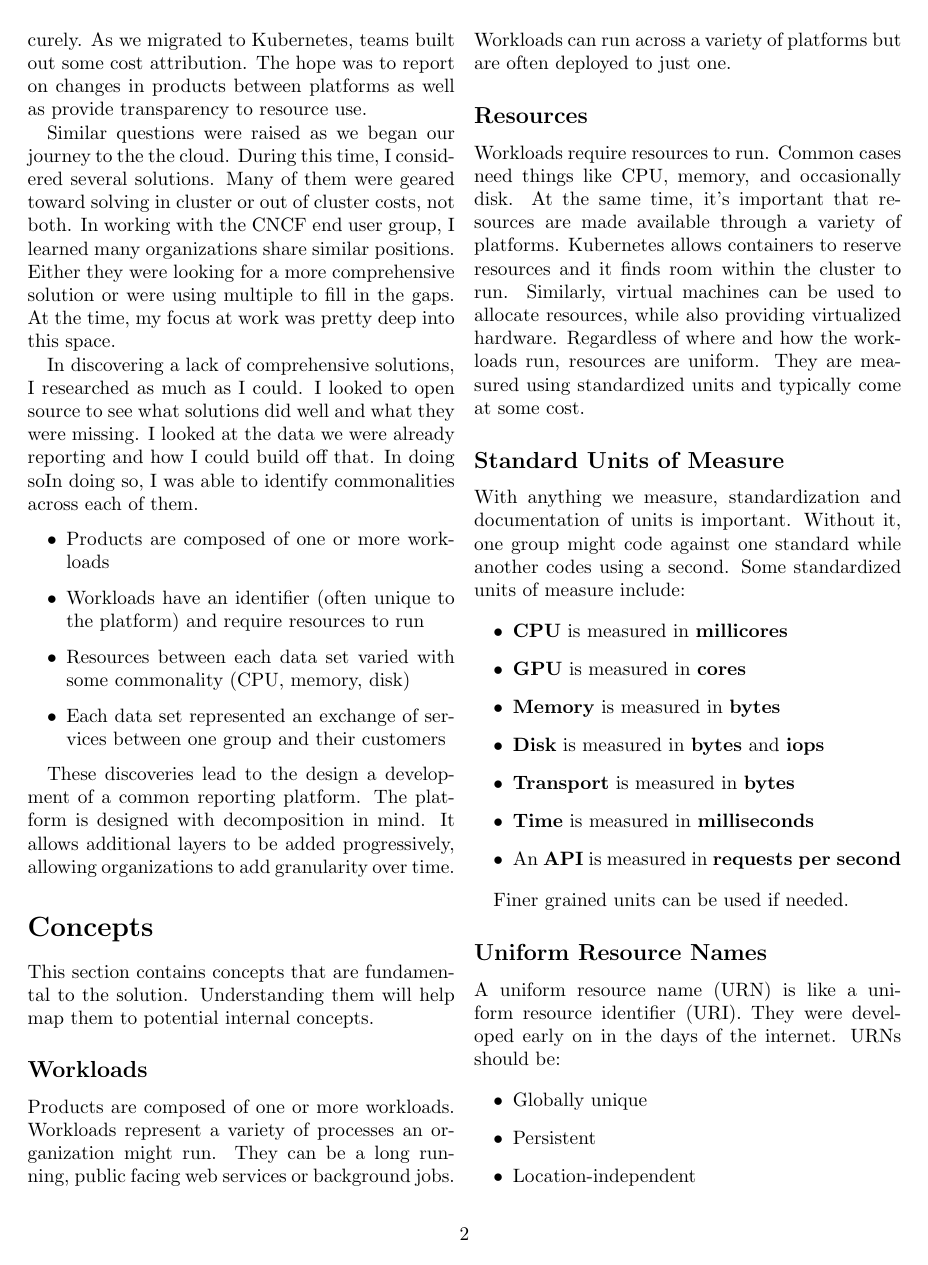
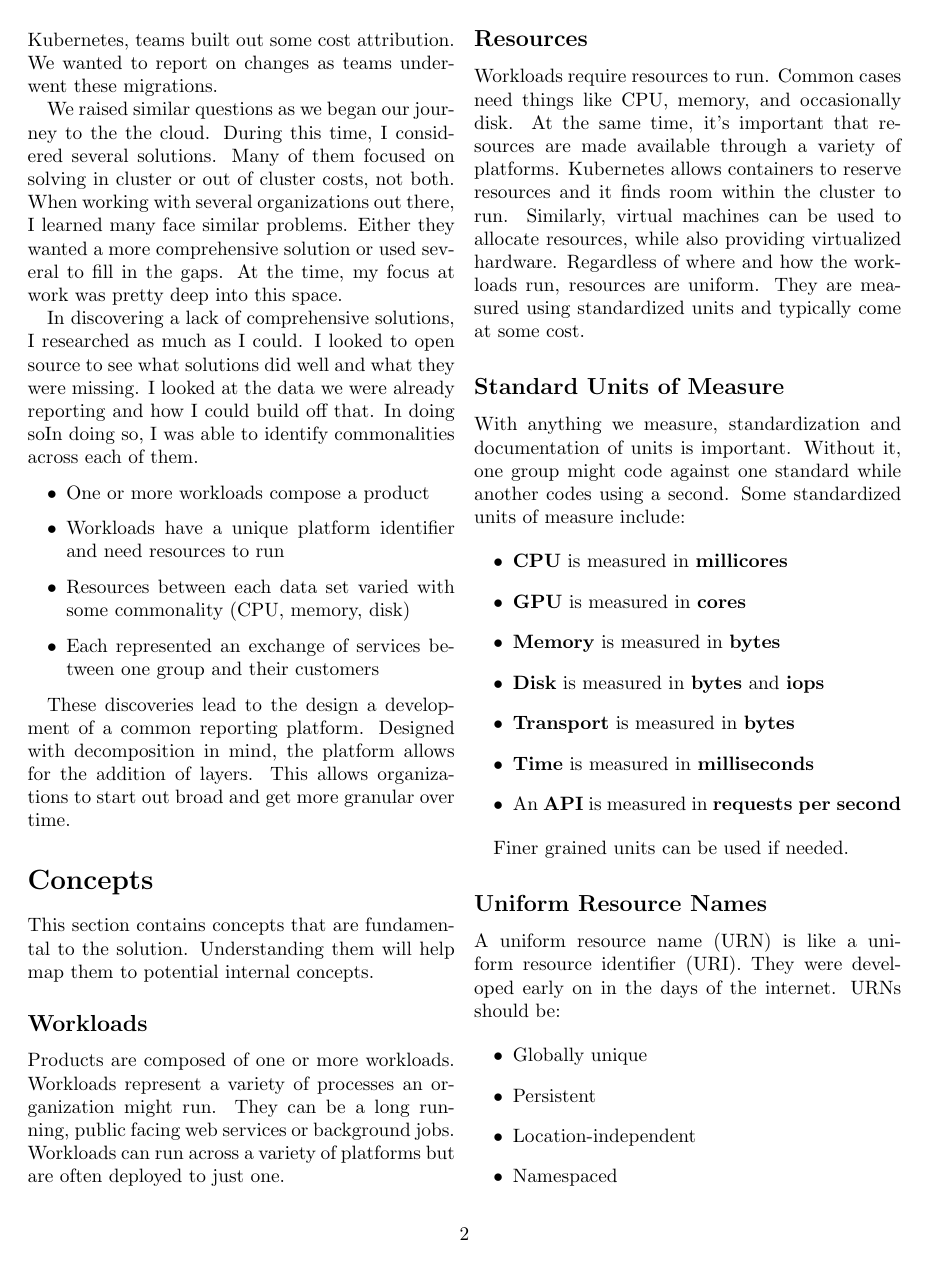
Before and after one commit to vijaySamanuri/mjpitz, a LaTeX paper (drafts/cost-attribution.tex): page 2 of 7. Compiled offline with pdfLaTeX.

Commit message:
heminway'd background

```diff
--- a/drafts/cost-attribution.tex
+++ b/drafts/cost-attribution.tex
@@ -65 +62,0 @@
-  The second was tasked with figuring out how to run upstream Kubernetes safely and securely.
@@ -66,11 +66,11 @@
   As we migrated to Kubernetes, teams built out some cost attribution.
-  The hope was to report on changes in products between platforms as well as provide transparency to resource use.
+  We wanted to report on changes as teams underwent these migrations.
 
-  Similar questions were raised as we began our journey to the the cloud.
+  We raised similar questions as we began our journey to the the cloud.
   During this time, I considered several solutions.
-  Many of them were geared toward solving in cluster or out of cluster costs, not both.
-  In working with the CNCF end user group, I learned many organizations share similar positions.
-  Either they were looking for a more comprehensive solution or were using multiple to fill in the gaps.
+  Many of them focused on solving in cluster or out of cluster costs, not both.
+  When working with several organizations out there, I learned many face similar problems.
+  Either they wanted a more comprehensive solution or used several to fill in the gaps.
   At the time, my focus at work was pretty deep into this space.
 
   In discovering a lack of comprehensive solutions, I researched as much as I could.
@@ -79,15 +79,16 @@
   In doing soIn doing so, I was able to identify commonalities across each of them.
 
   \begin{itemize}
-    \item Products are composed of one or more workloads
-    \item Workloads have an identifier (often unique to the platform) and require resources to run
+    \item One or more workloads compose a product
+    \item Workloads have a unique platform identifier and need resources to run
     \item Resources between each data set varied with some commonality (CPU, memory, disk)
-    \item Each data set represented an exchange of services between one group and their customers
+    \item Each represented an exchange of services between one group and their customers
   \end{itemize}
 
   These discoveries lead to the design a development of a common reporting platform.
-  The platform is designed with decomposition in mind.
-  It allows additional layers to be added progressively, allowing organizations to add granularity over time.
+  Designed with decomposition in mind, the platform allows for the addition of layers.
+  This allows organizations to start out broad and get more granular over time.
+
 
 \section*{Concepts}
   This section contains concepts that are fundamental to the solution.
```
Also changed, not shown: drafts/cost-attribution.tex (7 more changed lines).
